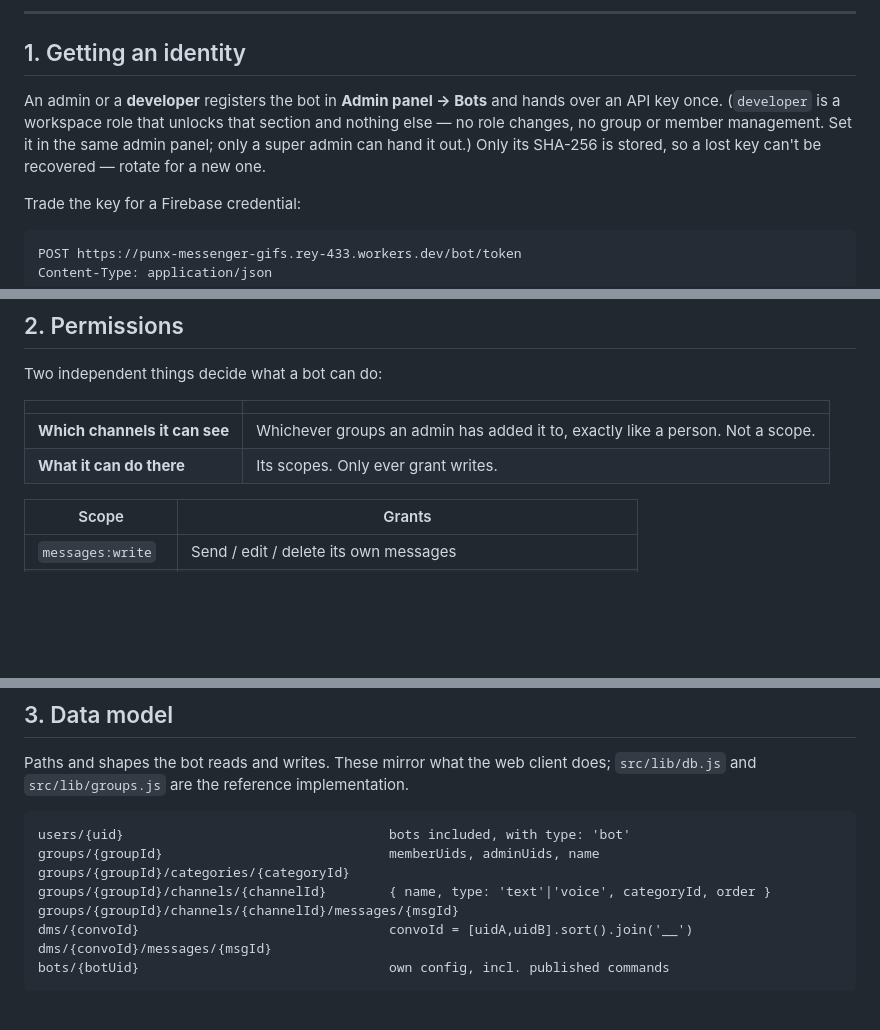
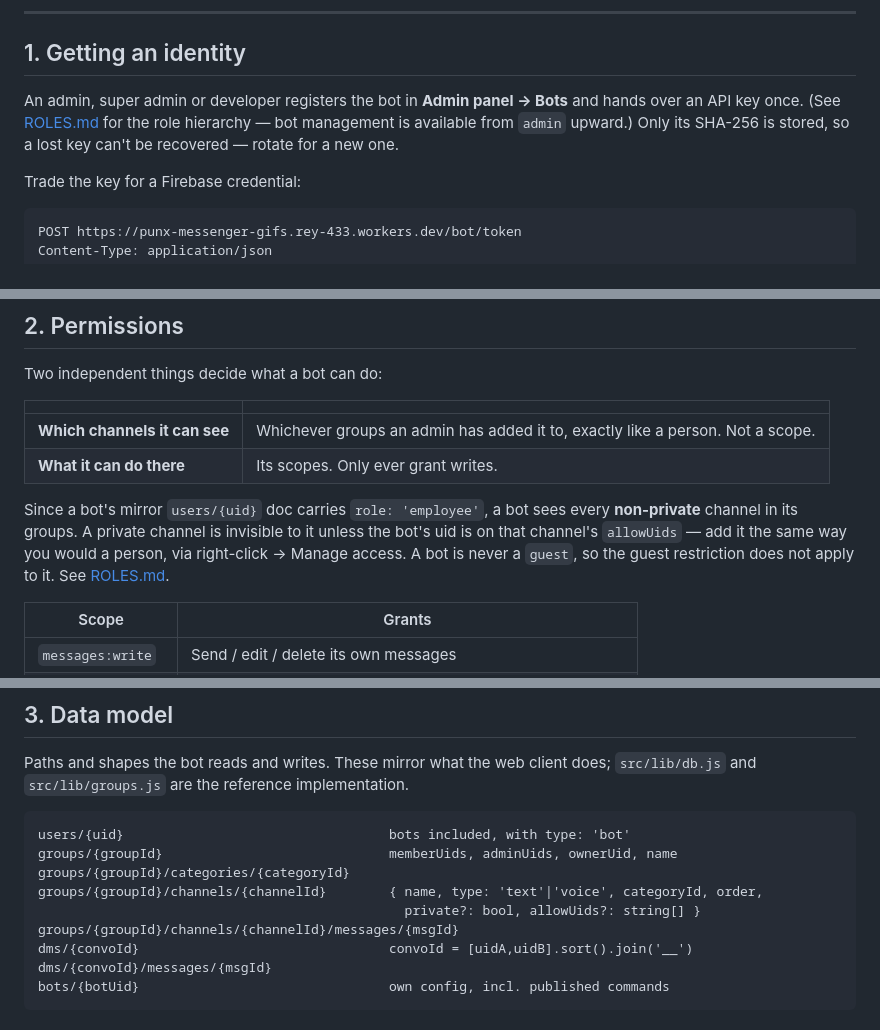
Before and after one commit to PUNX-PH/punx-messenger, a Markdown page: docs/BOTS.md, 3 parts joined by grey strips. GitHub-like rendering; blank space fills up the shorter version.

````diff
--- a/docs/BOTS.md
+++ b/docs/BOTS.md
@@ -17,10 +17,10 @@ this project doesn't have.
 
 ## 1. Getting an identity
 
-An admin or a **developer** registers the bot in **Admin panel → Bots** and
-hands over an API key once. (`developer` is a workspace role that unlocks that
-section and nothing else — no role changes, no group or member management. Set
-it in the same admin panel; only a super admin can hand it out.) Only its SHA-256 is stored, so a lost key can't be recovered — rotate for
+An admin, super admin or developer registers the bot in **Admin panel → Bots**
+and hands over an API key once. (See [ROLES.md](./ROLES.md) for the role
+hierarchy — bot management is available from `admin` upward.) Only its SHA-256
+is stored, so a lost key can't be recovered — rotate for
 a new one.
 
 Trade the key for a Firebase credential:
@@ -66,6 +66,13 @@ Two independent things decide what a bot can do:
 | **Which channels it can see** | Whichever groups an admin has added it to, exactly like a person. Not a scope. |
 | **What it can do there** | Its scopes. Only ever grant writes. |
 
+Since a bot's mirror `users/{uid}` doc carries `role: 'employee'`, a bot sees
+every **non-private** channel in its groups. A private channel is invisible to
+it unless the bot's uid is on that channel's `allowUids` — add it the same way
+you would a person, via right-click → Manage access. A bot is never a `guest`,
+so the guest restriction does not apply to it. See
+[ROLES.md](./ROLES.md#per-channel-access).
+
 | Scope | Grants |
 |---|---|
 | `messages:write` | Send / edit / delete its own messages |
@@ -87,9 +94,10 @@ does; `src/lib/db.js` and `src/lib/groups.js` are the reference implementation.
 
 ```
 users/{uid}                                  bots included, with type: 'bot'
-groups/{groupId}                             memberUids, adminUids, name
+groups/{groupId}                             memberUids, adminUids, ownerUid, name
 groups/{groupId}/categories/{categoryId}
-groups/{groupId}/channels/{channelId}        { name, type: 'text'|'voice', categoryId, order }
+groups/{groupId}/channels/{channelId}        { name, type: 'text'|'voice', categoryId, order,
+                                               private?: bool, allowUids?: string[] }
 groups/{groupId}/channels/{channelId}/messages/{msgId}
 dms/{convoId}                                convoId = [uidA,uidB].sort().join('__')
 dms/{convoId}/messages/{msgId}
````
Also changed, not shown: docs/ROLES.md (added, +169 -0 lines).
